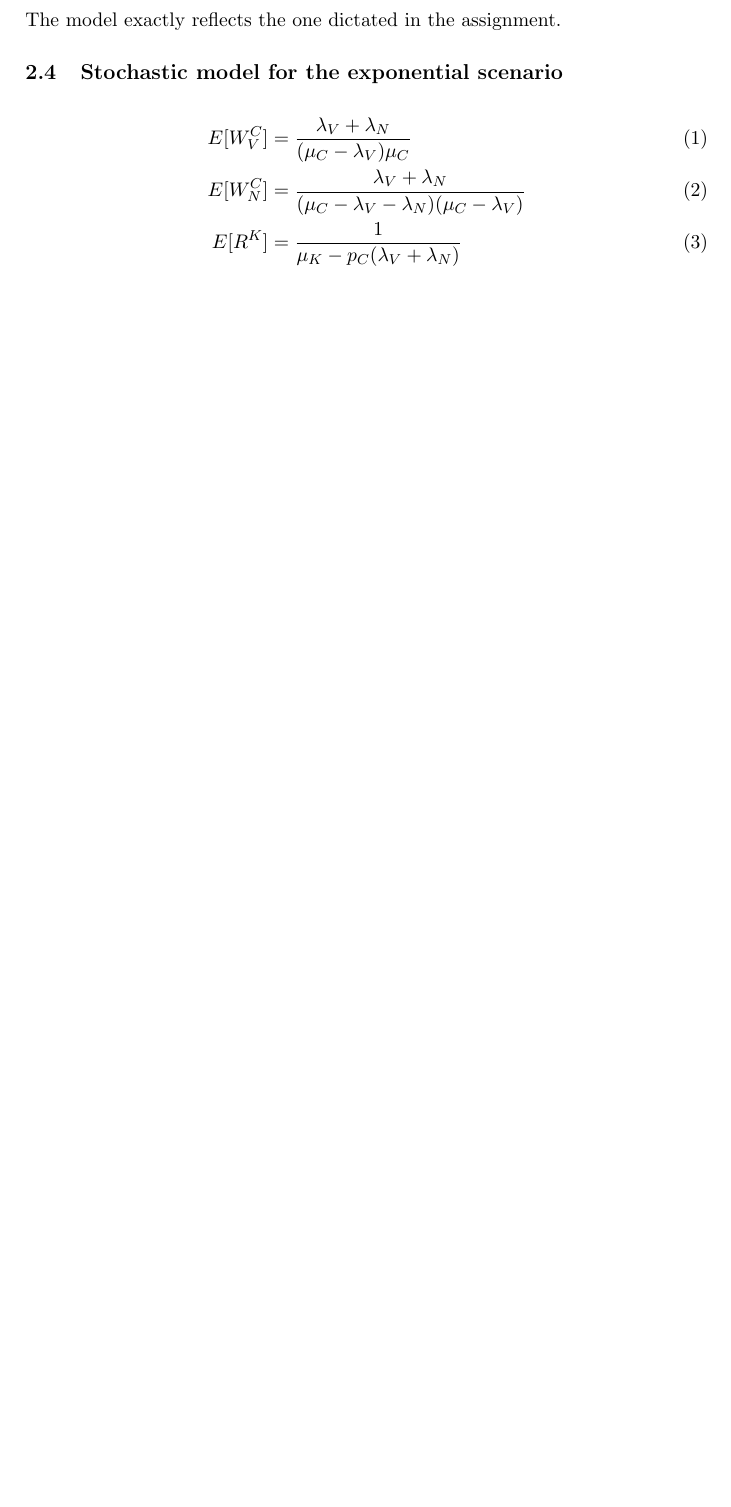
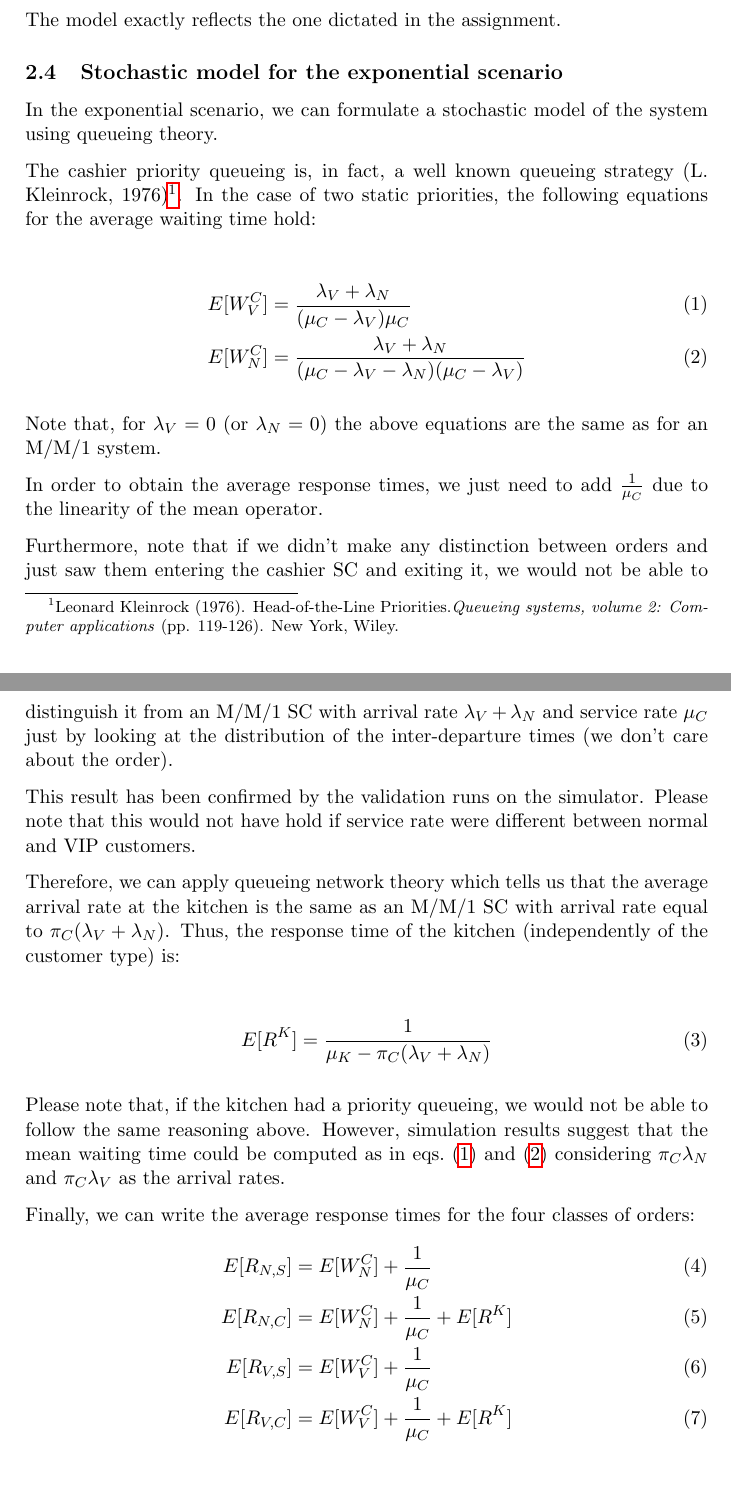
Before and after one commit to Manciukic/pecsn_project, a LaTeX document (docs/report/main.tex, which reads docs/report/model.tex): part of page 5 of 9 before the commit and two parts of pages 5 and 6 of 10 after it, the two joined at a grey line, cut so that both start at the same text, the shorter picture padded with empty space. Compiled offline with pdfLaTeX.

Commit message:
Added mathematical model

```diff
--- a/docs/report/model.tex
+++ b/docs/report/model.tex
@@ -44,8 +44,52 @@ The following assumptions were made when modeling the system:
 The model exactly reflects the one dictated in the assignment.
 
 \subsection{Stochastic model for the exponential scenario}
+In the exponential scenario, we can formulate a stochastic model of the system
+using queueing theory.
+
+The cashier priority queueing is, in fact, a well known queueing
+strategy (L. Kleinrock, 1976)\footnote{Leonard Kleinrock (1976). Head-of-the-Line Priorities.\emph{Queueing systems, volume 2: Computer applications} (pp. 119-126). New York, Wiley.}. In the case of two static priorities, the following equations for
+the average waiting time hold:
+
 \begin{align}
-    E[W^C_{V}] &= \frac{\lambda_V + \lambda_N}{(\mu_C-\lambda_{V})\mu_C} \\
-    E[W^C_{N}] &= \frac{\lambda_V + \lambda_N}{(\mu_C-\lambda_{V}-\lambda_N)(\mu_C-\lambda_{V})} \\
-    E[R^K] &= \frac{1}{\mu_K-p_C(\lambda_{V}+\lambda_{N})}
+    E[W^C_{V}] &= \frac{\lambda_V + \lambda_N}{(\mu_C-\lambda_{V})\mu_C} \label{eq:waitvip}\\
+    E[W^C_{N}] &= \frac{\lambda_V + \lambda_N}{(\mu_C-\lambda_{V}-\lambda_N)(\mu_C-\lambda_{V})} \label{eq:waitnorm}
 \end{align}
+
+Note that, for $\lambda_V = 0$ (or $\lambda_N = 0$) the above equations are the
+same as for an M/M/1 system.
+
+In order to obtain the average response times, we just need to add $\frac{1}{\mu_C}$
+due to the linearity of the mean operator.
+
+Furthermore, note that if we didn't make any distinction between orders and just
+saw them entering the cashier SC and exiting it, we would not be able to
+distinguish it from an M/M/1 SC with arrival rate $\lambda_V + \lambda_N$ and
+service rate $\mu_C$ just by looking at the distribution of the
+inter-departure times (we don't care about the order).
+
+This result has been confirmed by the validation runs on the simulator.
+Please note that this would not have hold if service rate were different between
+normal and VIP customers.
+
+Therefore, we can apply queueing network theory which tells us that the average
+arrival rate at the kitchen is the same as an M/M/1 SC with arrival rate equal
+to $\pi_C(\lambda_V+\lambda_N)$. Thus, the response time of the kitchen
+(independently of the customer type) is:
+
+\begin{align}
+    E[R^K] &= \frac{1}{\mu_K-\pi_C(\lambda_{V}+\lambda_{N})}
+\end{align}
+
+Please note that, if the kitchen had a priority queueing, we would not be able
+to follow the same reasoning above. However, simulation results suggest that
+the mean waiting time could be computed as in \cref{eq:waitvip,eq:waitnorm}
+considering $\pi_C \lambda_N$ and $\pi_C \lambda_V$ as the arrival rates.
+
+Finally, we can write the average response times for the four classes of orders:
+\begin{align}
+    E[R_{N,S}] &= E[W^C_{N}] + \frac{1}{\mu_C} \\
+    E[R_{N,C}] &= E[W^C_{N}] + \frac{1}{\mu_C} + E[R^K] \\
+    E[R_{V,S}] &= E[W^C_{V}] + \frac{1}{\mu_C} \\
+    E[R_{V,C}] &= E[W^C_{V}] + \frac{1}{\mu_C} + E[R^K]
+\end{align}
```
